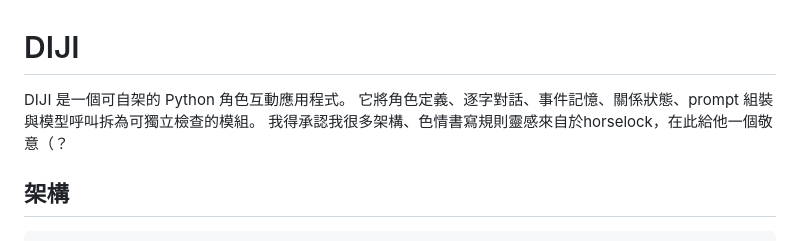
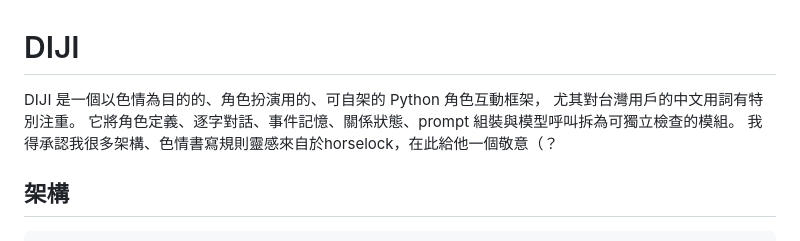
Before and after one commit to samttoo22-MewCat/project-DIJI, a Markdown page: README.md, the part around the change. GitHub-like rendering.

```diff
--- a/README.md
+++ b/README.md
@@ -1,6 +1,7 @@
 # DIJI
 
-DIJI 是一個可自架的 Python 角色互動應用程式。</br>
+DIJI 是一個以色情為目的的、角色扮演用的、可自架的 Python 角色互動框架，</br>
+尤其對台灣用戶的中文用詞有特別注重。</br>
 它將角色定義、逐字對話、事件記憶、關係狀態、prompt 組裝與模型呼叫拆為可獨立檢查的模組。</br>
 我得承認我很多架構、色情書寫規則靈感來自於horselock，在此給他一個敬意（？</br>
 
```
